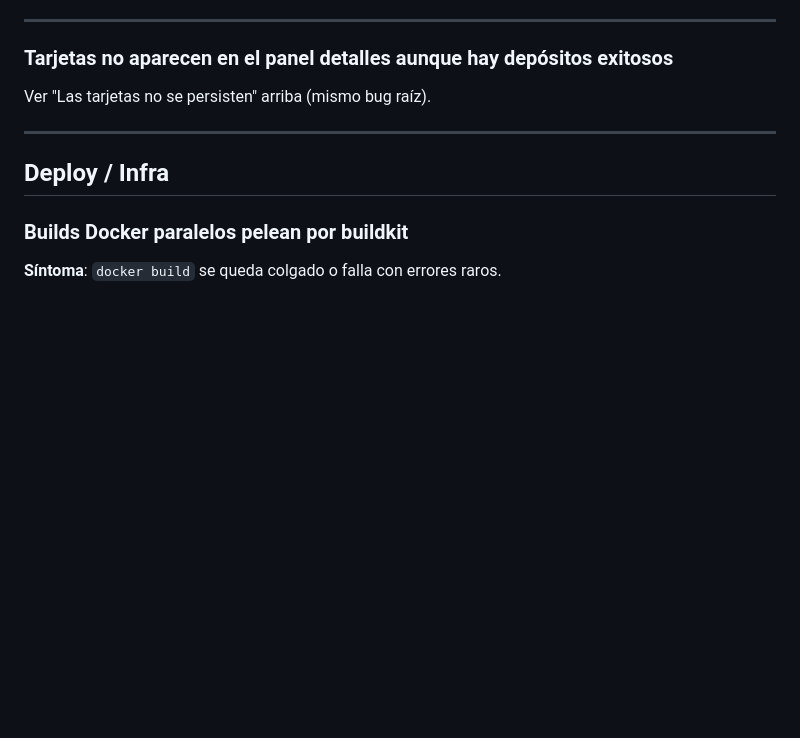
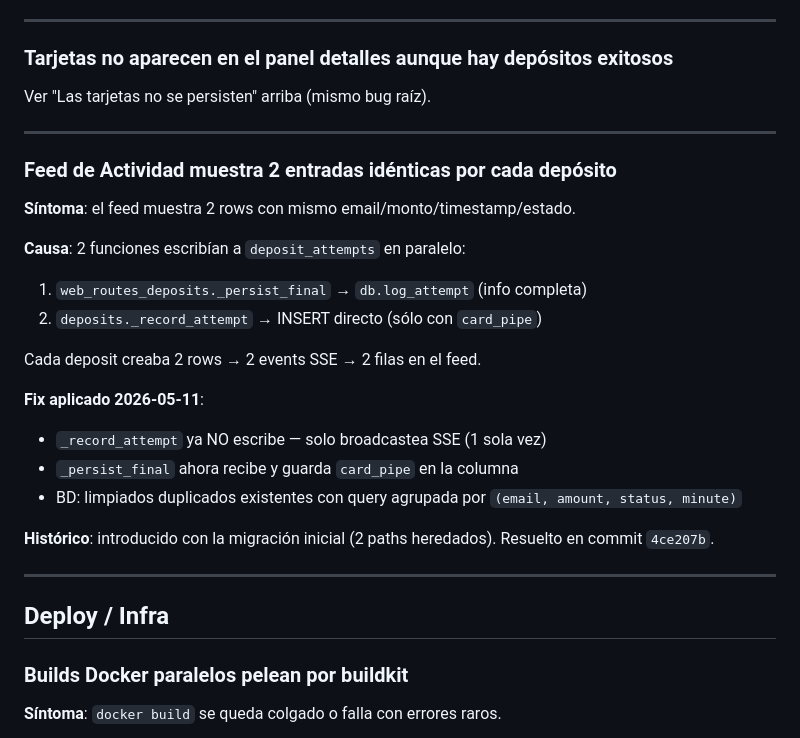
Before and after one commit to roobertvonsinger/botmex-dashboard, a Markdown page: docs/ERRORS.md, the part around the change. Rendered like a GitHub page; blank space fills up the shorter version.

Commit message:
docs(bitacora): registrar fix de duplicacion en AUDIT y ERRORS

```diff
--- a/docs/ERRORS.md
+++ b/docs/ERRORS.md
@@ -144,6 +144,25 @@ Ver "Las tarjetas no se persisten" arriba (mismo bug raíz).
 
 ---
 
+### Feed de Actividad muestra 2 entradas idénticas por cada depósito
+
+**Síntoma**: el feed muestra 2 rows con mismo email/monto/timestamp/estado.
+
+**Causa**: 2 funciones escribían a `deposit_attempts` en paralelo:
+1. `web_routes_deposits._persist_final` → `db.log_attempt` (info completa)
+2. `deposits._record_attempt` → INSERT directo (sólo con `card_pipe`)
+
+Cada deposit creaba 2 rows → 2 events SSE → 2 filas en el feed.
+
+**Fix aplicado 2026-05-11**:
+- `_record_attempt` ya NO escribe — solo broadcastea SSE (1 sola vez)
+- `_persist_final` ahora recibe y guarda `card_pipe` en la columna
+- BD: limpiados duplicados existentes con query agrupada por `(email, amount, status, minute)`
+
+**Histórico**: introducido con la migración inicial (2 paths heredados). Resuelto en commit `4ce207b`.
+
+---
+
 ## Deploy / Infra
 
 ### Builds Docker paralelos pelean por buildkit
```
Also changed, not shown: docs/AUDIT.md (+3 -2 lines).
